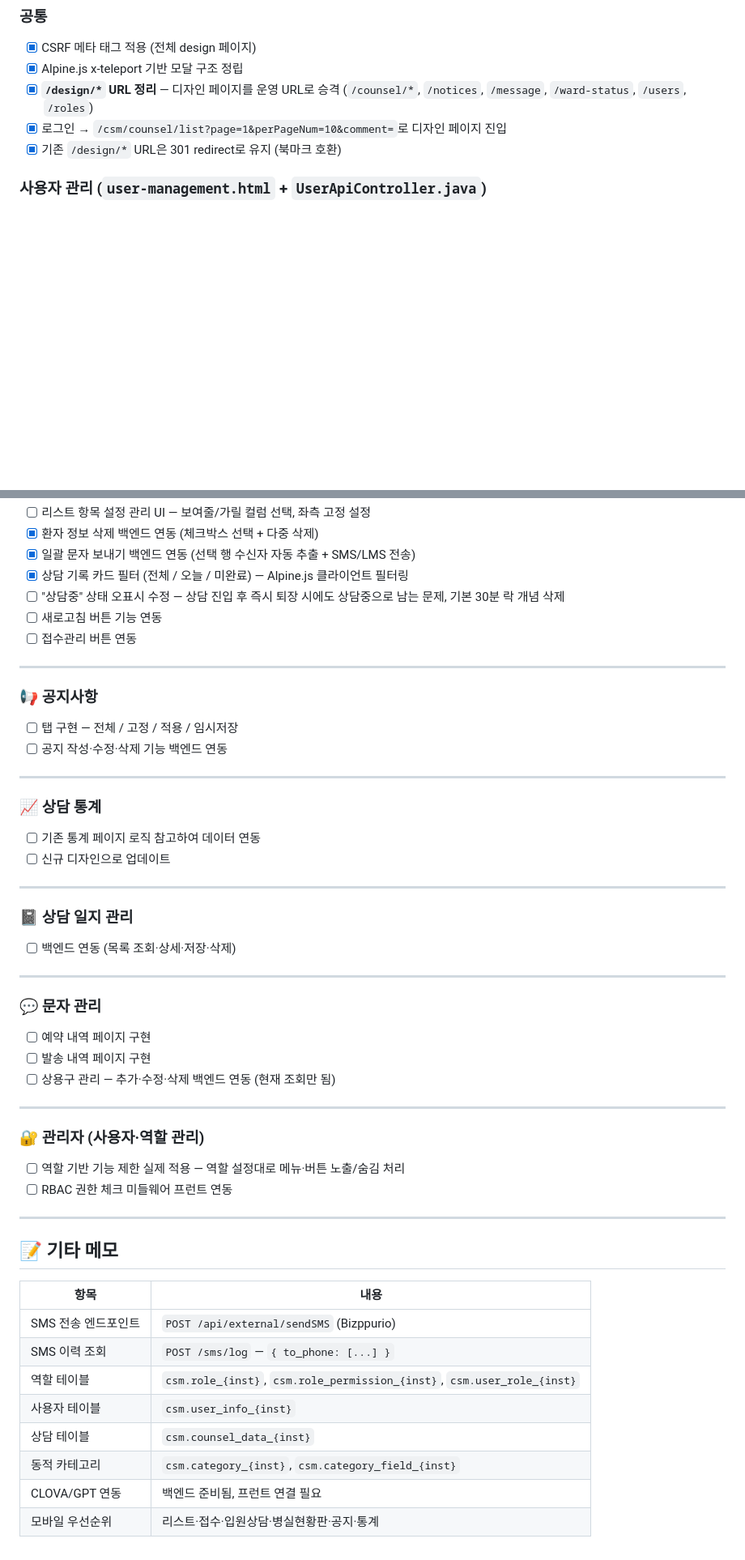
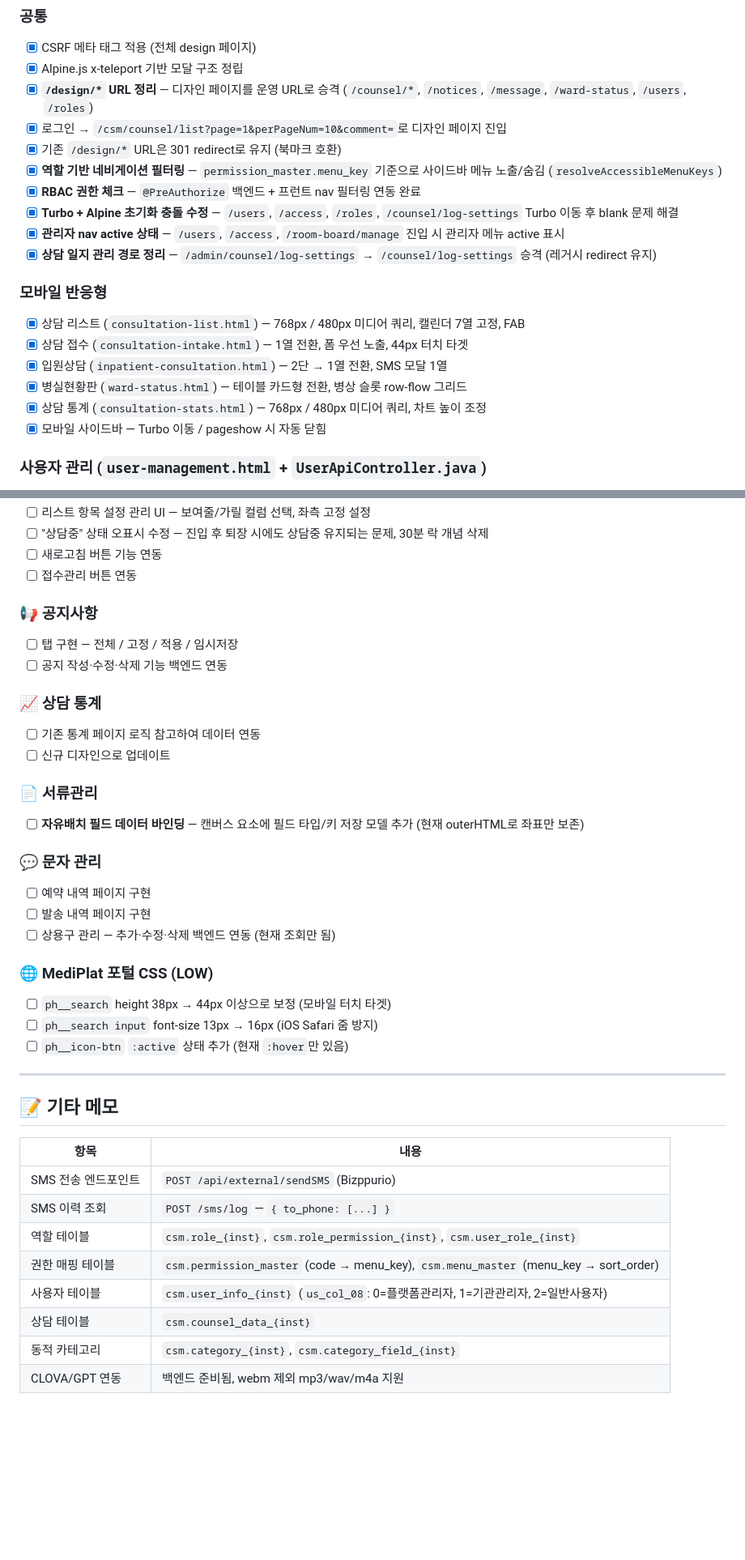
Before and after one commit to coresolution-develop/counselman, a Markdown page: TODO.md, 2 parts joined by grey strips. Shown at 81% size. GitHub-like rendering; blank space fills up the shorter version.

```diff
--- a/TODO.md
+++ b/TODO.md
@@ -12,6 +12,19 @@
 - [x] **`/design/*` URL 정리** — 디자인 페이지를 운영 URL로 승격 (`/counsel/*`, `/notices`, `/message`, `/ward-status`, `/users`, `/roles`)
 - [x] 로그인 → `/csm/counsel/list?page=1&perPageNum=10&comment=`로 디자인 페이지 진입
 - [x] 기존 `/design/*` URL은 301 redirect로 유지 (북마크 호환)
+- [x] **역할 기반 네비게이션 필터링** — `permission_master.menu_key` 기준으로 사이드바 메뉴 노출/숨김 (`resolveAccessibleMenuKeys`)
+- [x] **RBAC 권한 체크** — `@PreAuthorize` 백엔드 + 프런트 nav 필터링 연동 완료
+- [x] **Turbo + Alpine 초기화 충돌 수정** — `/users`, `/access`, `/roles`, `/counsel/log-settings` Turbo 이동 후 blank 문제 해결
+- [x] **관리자 nav active 상태** — `/users`, `/access`, `/room-board/manage` 진입 시 관리자 메뉴 active 표시
+- [x] **상담 일지 관리 경로 정리** — `/admin/counsel/log-settings` → `/counsel/log-settings` 승격 (레거시 redirect 유지)
+
+### 모바일 반응형
+- [x] 상담 리스트 (`consultation-list.html`) — 768px / 480px 미디어 쿼리, 캘린더 7열 고정, FAB
+- [x] 상담 접수 (`consultation-intake.html`) — 1열 전환, 폼 우선 노출, 44px 터치 타겟
+- [x] 입원상담 (`inpatient-consultation.html`) — 2단 → 1열 전환, SMS 모달 1열
+- [x] 병실현황판 (`ward-status.html`) — 테이블 카드형 전환, 병상 슬롯 row-flow 그리드
+- [x] 상담 통계 (`consultation-stats.html`) — 768px / 480px 미디어 쿼리, 차트 높이 조정
+- [x] 모바일 사이드바 — Turbo 이동 / pageshow 시 자동 닫힘
 
 ### 사용자 관리 (`user-management.html` + `UserApiController.java`)
 - [x] 사용자 추가 (POST `/api/users`) — 비밀번호 AES 암호화, RBAC 역할 배정
@@ -99,40 +110,28 @@
 - [ ] 리스트 항목 설정 관리 UI — 보여줄/가릴 컬럼 선택, 좌측 고정 설정
-- [x] 환자 정보 삭제 백엔드 연동 (체크박스 선택 + 다중 삭제)
-- [x] 일괄 문자 보내기 백엔드 연동 (선택 행 수신자 자동 추출 + SMS/LMS 전송)
-- [x] 상담 기록 카드 필터 (전체 / 오늘 / 미완료) — Alpine.js 클라이언트 필터링
-- [ ] "상담중" 상태 오표시 수정 — 상담 진입 후 즉시 퇴장 시에도 상담중으로 남는 문제, 기본 30분 락 개념 삭제
+- [ ] "상담중" 상태 오표시 수정 — 진입 후 퇴장 시에도 상담중 유지되는 문제, 30분 락 개념 삭제
 - [ ] 새로고침 버튼 기능 연동
 - [ ] 접수관리 버튼 연동
-
----
 
 ### 📢 공지사항
 - [ ] 탭 구현 — 전체 / 고정 / 적용 / 임시저장
 - [ ] 공지 작성·수정·삭제 기능 백엔드 연동
 
----
-
 ### 📈 상담 통계
 - [ ] 기존 통계 페이지 로직 참고하여 데이터 연동
 - [ ] 신규 디자인으로 업데이트
 
----
-
-### 📓 상담 일지 관리
-- [ ] 백엔드 연동 (목록 조회·상세·저장·삭제)
-
----
+### 📄 서류관리
+- [ ] **자유배치 필드 데이터 바인딩** — 캔버스 요소에 필드 타입/키 저장 모델 추가 (현재 outerHTML로 좌표만 보존)
 
 ### 💬 문자 관리
 - [ ] 예약 내역 페이지 구현
 - [ ] 발송 내역 페이지 구현
 - [ ] 상용구 관리 — 추가·수정·삭제 백엔드 연동 (현재 조회만 됨)
 
----
-
-### 🔐 관리자 (사용자·역할 관리)
-- [ ] 역할 기반 기능 제한 실제 적용 — 역할 설정대로 메뉴·버튼 노출/숨김 처리
-- [ ] RBAC 권한 체크 미들웨어 프런트 연동
+### 🌐 MediPlat 포털 CSS (LOW)
+- [ ] `ph__search` height 38px → 44px 이상으로 보정 (모바일 터치 타겟)
+- [ ] `ph__search input` font-size 13px → 16px (iOS Safari 줌 방지)
+- [ ] `ph__icon-btn` `:active` 상태 추가 (현재 `:hover`만 있음)
 
 ---
 
@@ -143,8 +142,8 @@
 | SMS 전송 엔드포인트 | `POST /api/external/sendSMS` (Bizppurio) |
 | SMS 이력 조회 | `POST /sms/log` — `{ to_phone: [...] }` |
 | 역할 테이블 | `csm.role_{inst}`, `csm.role_permission_{inst}`, `csm.user_role_{inst}` |
-| 사용자 테이블 | `csm.user_info_{inst}` |
+| 권한 매핑 테이블 | `csm.permission_master` (code → menu_key), `csm.menu_master` (menu_key → sort_order) |
+| 사용자 테이블 | `csm.user_info_{inst}` (`us_col_08`: 0=플랫폼관리자, 1=기관관리자, 2=일반사용자) |
 | 상담 테이블 | `csm.counsel_data_{inst}` |
 | 동적 카테고리 | `csm.category_{inst}`, `csm.category_field_{inst}` |
-| CLOVA/GPT 연동 | 백엔드 준비됨, 프런트 연결 필요 |
-| 모바일 우선순위 | 리스트·접수·입원상담·병실현황판·공지·통계 |
+| CLOVA/GPT 연동 | 백엔드 준비됨, webm 제외 mp3/wav/m4a 지원 |
```
Also changed, not shown: other parts of TODO.md (+39 -41 lines).
